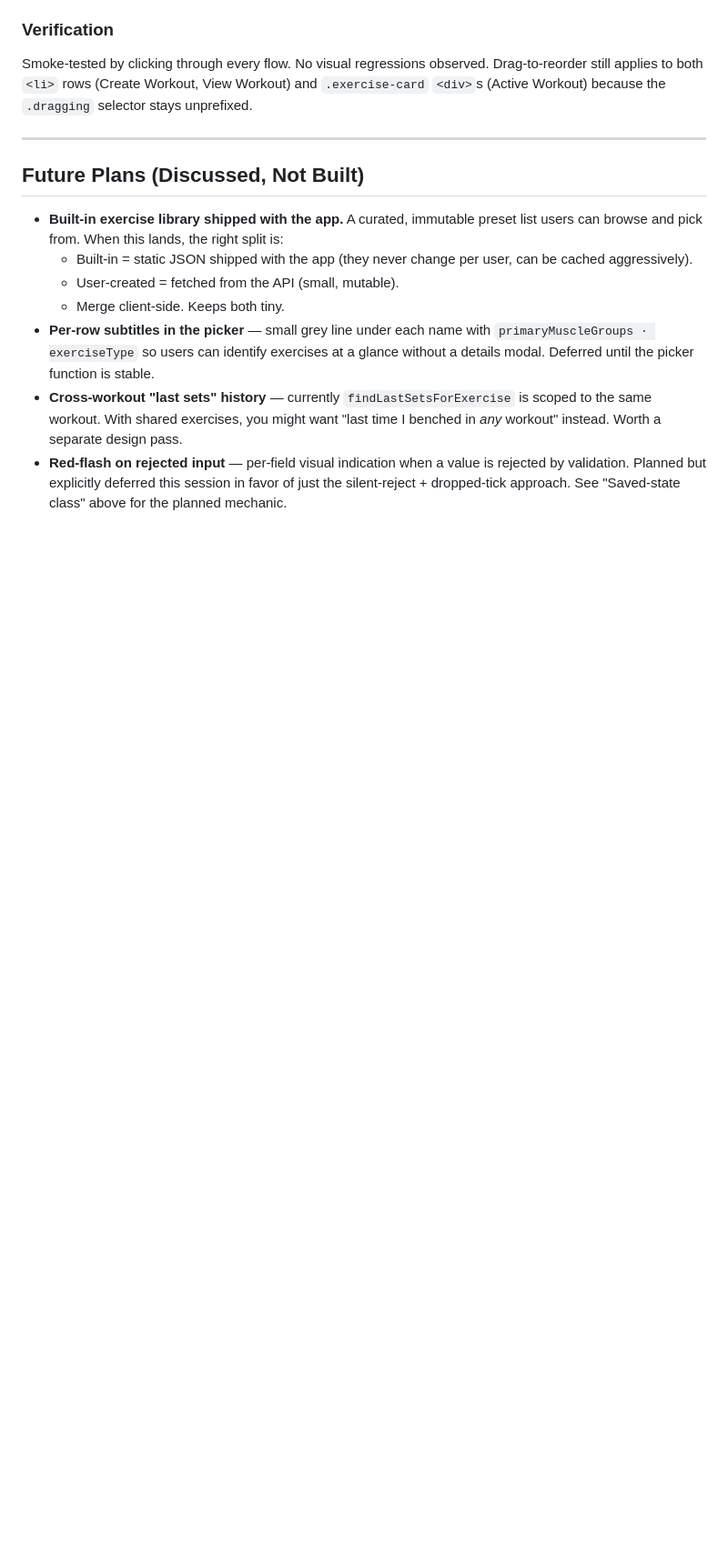
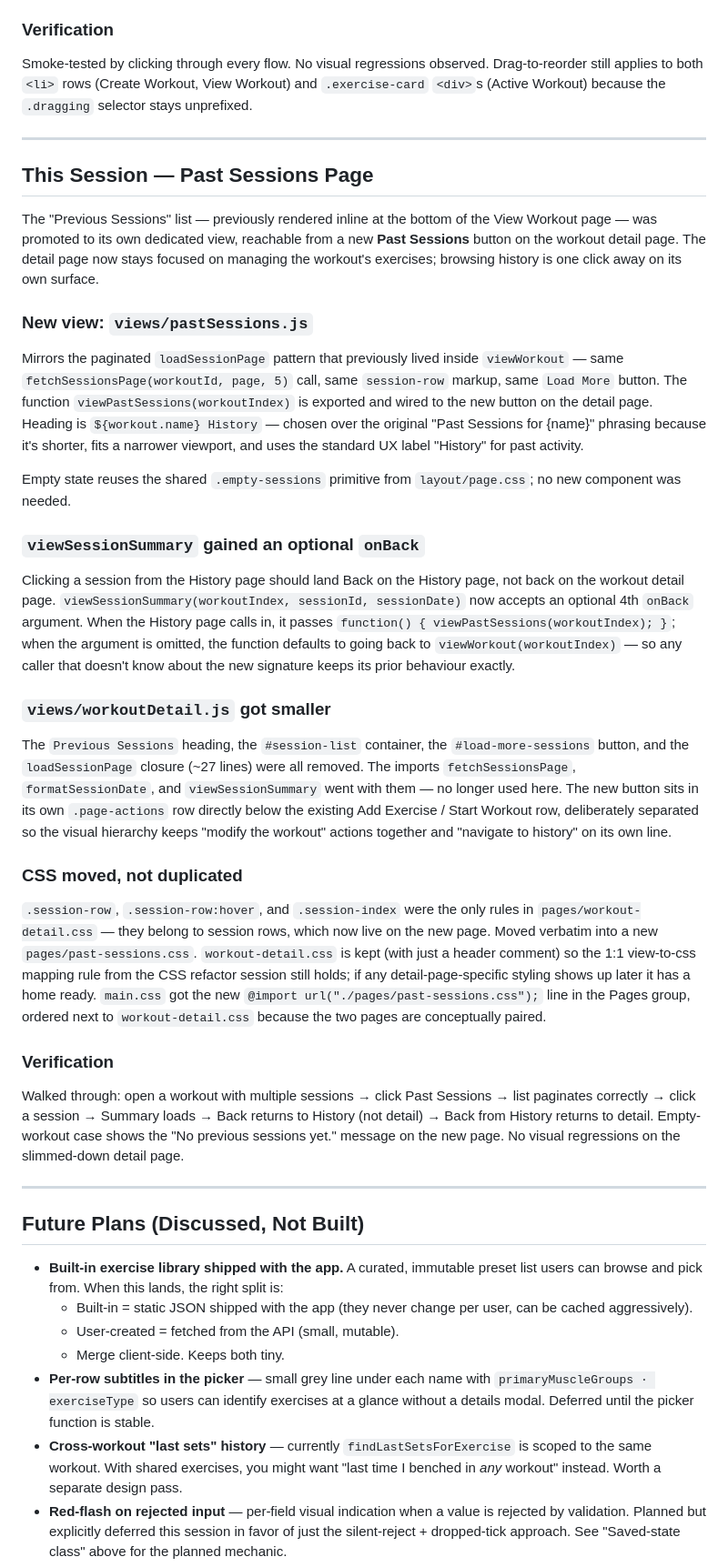
Before and after one commit to nlong3242/Fitness-Tracker, a Markdown page: SESSION_NOTES.md, the part around one of its changes. Shown at 91% size. GitHub-like rendering; blank space fills up the shorter version.

Commit message:
Update SESSION_NOTES for the Past Sessions page
Capture the design choices behind the new Past Sessions view, the
optional onBack threading through viewSessionSummary, the
workoutDetail trim, the CSS move from workout-detail.css to
past-sessions.css, and the verification walk-through. Also refresh
the Repo State Note with the previous session's commit hashes.

```diff
--- a/SESSION_NOTES.md
+++ b/SESSION_NOTES.md
@@ -228,6 +228,34 @@ Smoke-tested by clicking through every flow. No visual regressions observed. Dra
 
 ---
 
+## This Session — Past Sessions Page
+
+The "Previous Sessions" list — previously rendered inline at the bottom of the View Workout page — was promoted to its own dedicated view, reachable from a new **Past Sessions** button on the workout detail page. The detail page now stays focused on managing the workout's exercises; browsing history is one click away on its own surface.
+
+### New view: `views/pastSessions.js`
+
+Mirrors the paginated `loadSessionPage` pattern that previously lived inside `viewWorkout` — same `fetchSessionsPage(workoutId, page, 5)` call, same `session-row` markup, same `Load More` button. The function `viewPastSessions(workoutIndex)` is exported and wired to the new button on the detail page. Heading is `${workout.name} History` — chosen over the original "Past Sessions for {name}" phrasing because it's shorter, fits a narrower viewport, and uses the standard UX label "History" for past activity.
+
+Empty state reuses the shared `.empty-sessions` primitive from `layout/page.css`; no new component was needed.
+
+### `viewSessionSummary` gained an optional `onBack`
+
+Clicking a session from the History page should land Back on the History page, not back on the workout detail page. `viewSessionSummary(workoutIndex, sessionId, sessionDate)` now accepts an optional 4th `onBack` argument. When the History page calls in, it passes `function() { viewPastSessions(workoutIndex); }`; when the argument is omitted, the function defaults to going back to `viewWorkout(workoutIndex)` — so any caller that doesn't know about the new signature keeps its prior behaviour exactly.
+
+### `views/workoutDetail.js` got smaller
+
+The `Previous Sessions` heading, the `#session-list` container, the `#load-more-sessions` button, and the `loadSessionPage` closure (~27 lines) were all removed. The imports `fetchSessionsPage`, `formatSessionDate`, and `viewSessionSummary` went with them — no longer used here. The new button sits in its own `.page-actions` row directly below the existing Add Exercise / Start Workout row, deliberately separated so the visual hierarchy keeps "modify the workout" actions together and "navigate to history" on its own line.
+
+### CSS moved, not duplicated
+
+`.session-row`, `.session-row:hover`, and `.session-index` were the only rules in `pages/workout-detail.css` — they belong to session rows, which now live on the new page. Moved verbatim into a new `pages/past-sessions.css`. `workout-detail.css` is kept (with just a header comment) so the 1:1 view-to-css mapping rule from the CSS refactor session still holds; if any detail-page-specific styling shows up later it has a home ready. `main.css` got the new `@import url("./pages/past-sessions.css");` line in the Pages group, ordered next to `workout-detail.css` because the two pages are conceptually paired.
+
+### Verification
+
+Walked through: open a workout with multiple sessions → click Past Sessions → list paginates correctly → click a session → Summary loads → Back returns to History (not detail) → Back from History returns to detail. Empty-workout case shows the "No previous sessions yet." message on the new page. No visual regressions on the slimmed-down detail page.
+
+---
+
 ## Future Plans (Discussed, Not Built)
 
 - **Built-in exercise library shipped with the app.** A curated, immutable preset list users can browse and pick from. When this lands, the right split is:
```
Also changed, not shown: other parts of SESSION_NOTES.md (+4 -2 lines).
